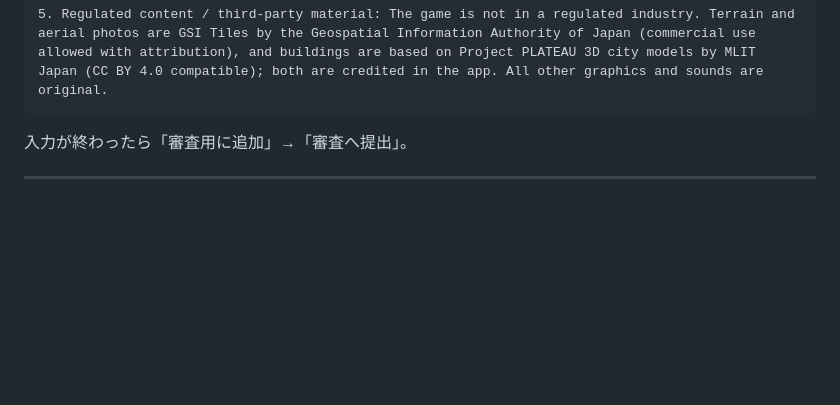
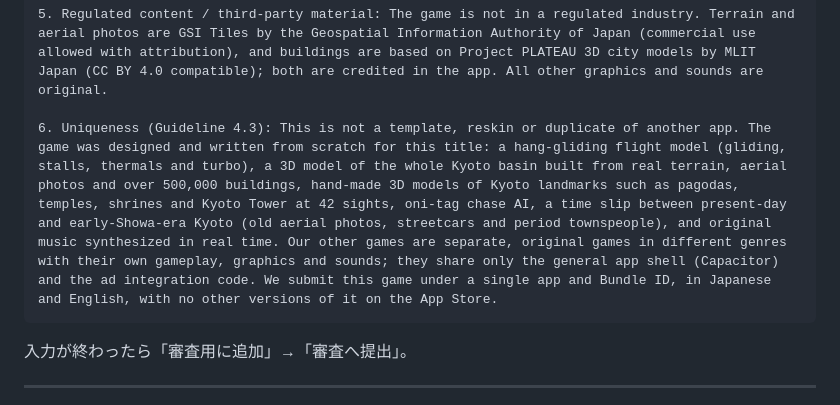
Before and after one commit to techgymjp/kiyomizu, a Markdown page: docs/IOS_BUILD.md, the part around the change. GitHub-like rendering; blank space fills up the shorter version.

Commit message:
審査へのメモに、デザインスパム (Guideline 4.3) への説明を追加
Co-Authored-By: Claude Opus 5.5 <noreply@anthropic.com>
Claude-Session: https://claude.ai/code/session_01UXdYbpt4SCsT7oR2roAqWw

````diff
--- a/docs/IOS_BUILD.md
+++ b/docs/IOS_BUILD.md
@@ -144,6 +144,8 @@ Google の「Apple の App Store のデータ開示要件への準備」（AdMob
 4. Regional differences: None, except that the ad consent form appears only where required (e.g. EEA/UK).
 
 5. Regulated content / third-party material: The game is not in a regulated industry. Terrain and aerial photos are GSI Tiles by the Geospatial Information Authority of Japan (commercial use allowed with attribution), and buildings are based on Project PLATEAU 3D city models by MLIT Japan (CC BY 4.0 compatible); both are credited in the app. All other graphics and sounds are original.
+
+6. Uniqueness (Guideline 4.3): This is not a template, reskin or duplicate of another app. The game was designed and written from scratch for this title: a hang-gliding flight model (gliding, stalls, thermals and turbo), a 3D model of the whole Kyoto basin built from real terrain, aerial photos and over 500,000 buildings, hand-made 3D models of Kyoto landmarks such as pagodas, temples, shrines and Kyoto Tower at 42 sights, oni-tag chase AI, a time slip between present-day and early-Showa-era Kyoto (old aerial photos, streetcars and period townspeople), and original music synthesized in real time. Our other games are separate, original games in different genres with their own gameplay, graphics and sounds; they share only the general app shell (Capacitor) and the ad integration code. We submit this game under a single app and Bundle ID, in Japanese and English, with no other versions of it on the App Store.
 ```
 
 入力が終わったら「審査用に追加」→「審査へ提出」。
````
